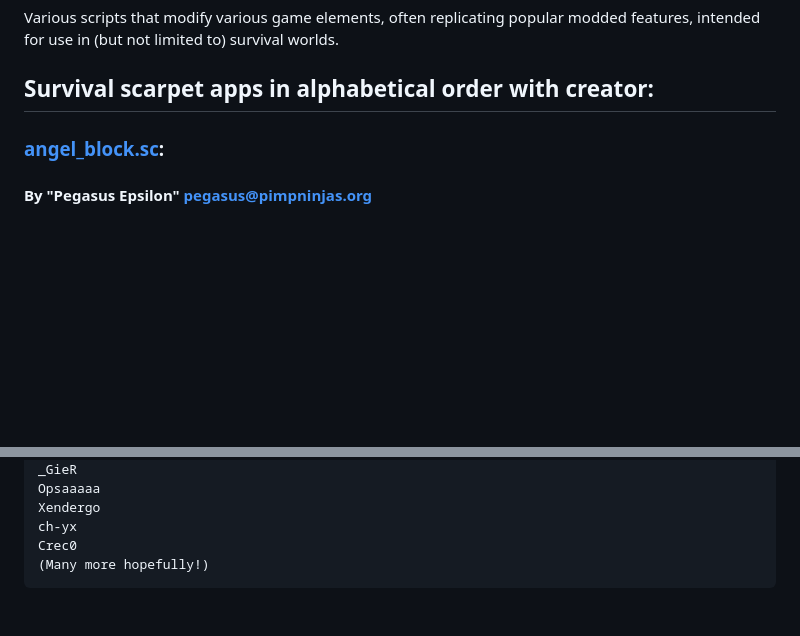
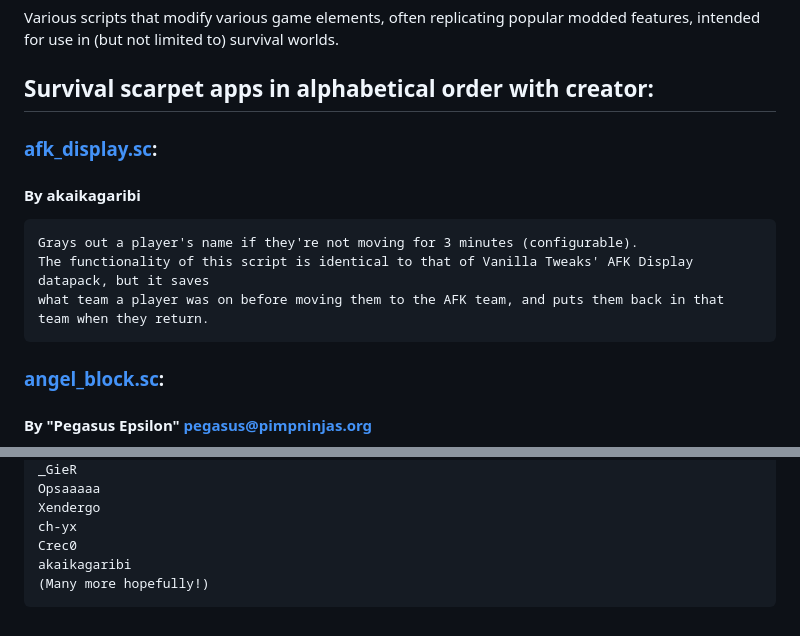
Before and after one commit to gnembon/scarpet, a Markdown page: programs/survival/README.md, 2 parts joined by grey strips. Rendered like a GitHub page; blank space fills up the shorter version.

Commit message:
Add afk_display.sc description

```diff
--- a/programs/survival/README.md
+++ b/programs/survival/README.md
@@ -2,6 +2,12 @@
 Various scripts that modify various game elements, often replicating popular modded features, intended for use in (but not limited to) survival worlds.
 
 ## Survival scarpet apps in alphabetical order with creator:
+
+### [afk_display.sc](https://github.com/gnembon/scarpet/blob/master/programs/survival/afk_display.sc):
+#### By akaikagaribi
+	Grays out a player's name if they're not moving for 3 minutes (configurable).
+	The functionality of this script is identical to that of Vanilla Tweaks' AFK Display datapack, but it saves
+	what team a player was on before moving them to the AFK team, and puts them back in that team when they return.
 
 ### [angel_block.sc](https://github.com/gnembon/scarpet/blob/master/programs/survival/angel_block.sc):
 #### By "Pegasus Epsilon" <pegasus@pimpninjas.org>
@@ -443,4 +449,5 @@ Various scripts that modify various game elements, often replicating popular mod
 	Xendergo
 	ch-yx
 	Crec0
+	akaikagaribi
 	(Many more hopefully!)
```
